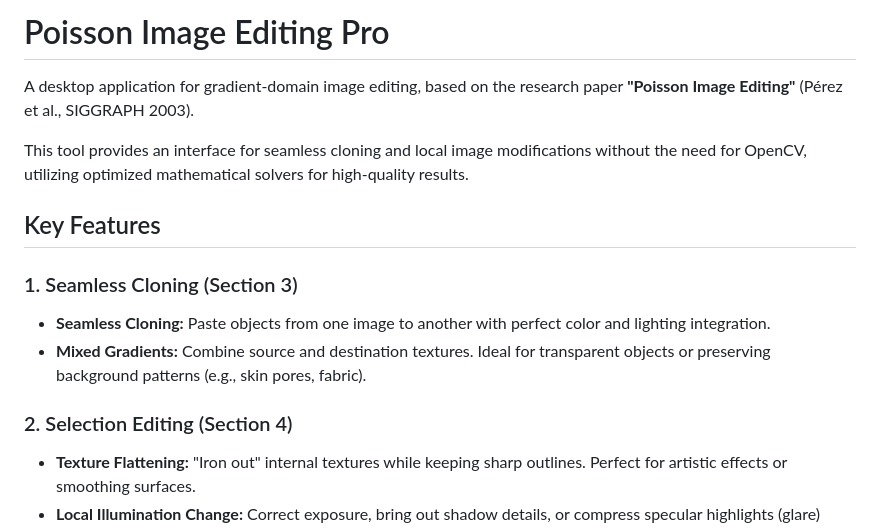
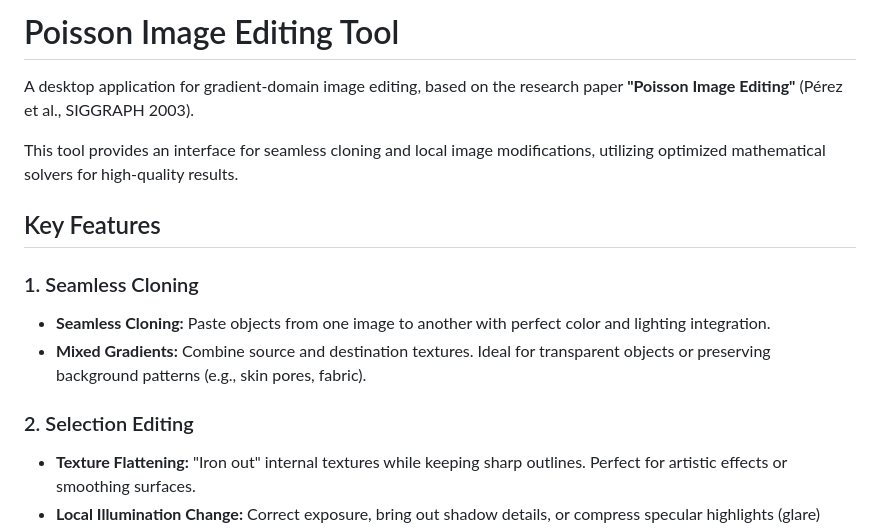
Before and after one commit to lorenzotaccini/PoissonImageEditingTool, a Markdown page: README.md, the part around the change. Drawn GitHub-style.

Commit message:
Update README.md
changed README

```diff
--- a/README.md
+++ b/README.md
@@ -1,16 +1,16 @@
-# Poisson Image Editing Pro
+# Poisson Image Editing Tool
 
 A desktop application for gradient-domain image editing, based on the research paper **"Poisson Image Editing"** (Pérez et al., SIGGRAPH 2003).
 
-This tool provides an interface for seamless cloning and local image modifications without the need for OpenCV, utilizing optimized mathematical solvers for high-quality results.
+This tool provides an interface for seamless cloning and local image modifications, utilizing optimized mathematical solvers for high-quality results.
 
 ## Key Features
 
-### 1. Seamless Cloning (Section 3)
+### 1. Seamless Cloning
 *   **Seamless Cloning:** Paste objects from one image to another with perfect color and lighting integration.
 *   **Mixed Gradients:** Combine source and destination textures. Ideal for transparent objects or preserving background patterns (e.g., skin pores, fabric).
 
-### 2. Selection Editing (Section 4)
+### 2. Selection Editing
 *   **Texture Flattening:** "Iron out" internal textures while keeping sharp outlines. Perfect for artistic effects or smoothing surfaces.
 *   **Local Illumination Change:** Correct exposure, bring out shadow details, or compress specular highlights (glare) seamlessly.
 *   **Color Change (Tinting):** Redefined as independent RGB gradient scaling. Change the color of objects while preserving all original shading, highlights, and 3D volume.
```
